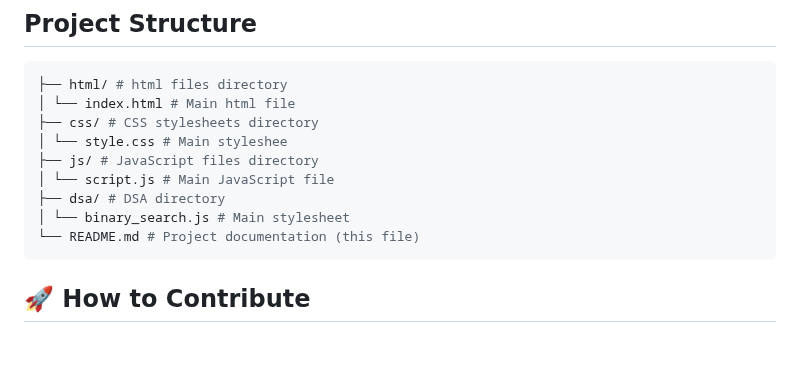
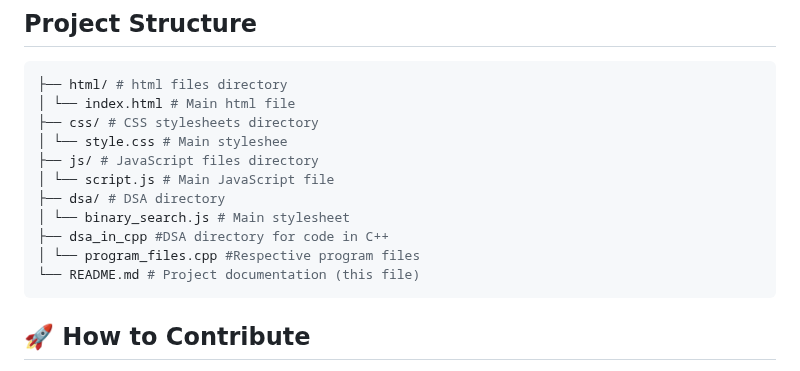
Before and after one commit to yonasherpa04/Hacktoberfest-Html_CSS_JS, a Markdown page: README.md, the part around the change. GitHub-like rendering; blank space fills up the shorter version.

Commit message:
Updated directory structure in readme for new folder dsa_in_cpp

````diff
--- a/README.md
+++ b/README.md
@@ -16,6 +16,8 @@ This respository includes HTML, CSS, and JavaScript files. The folder structure
 │ └── script.js # Main JavaScript file
 ├── dsa/ # DSA directory
 │ └── binary_search.js # Main stylesheet
+├── dsa_in_cpp #DSA directory for code in C++
+│ └── program_files.cpp #Respective program files
 └── README.md # Project documentation (this file)
 ```
 
````
